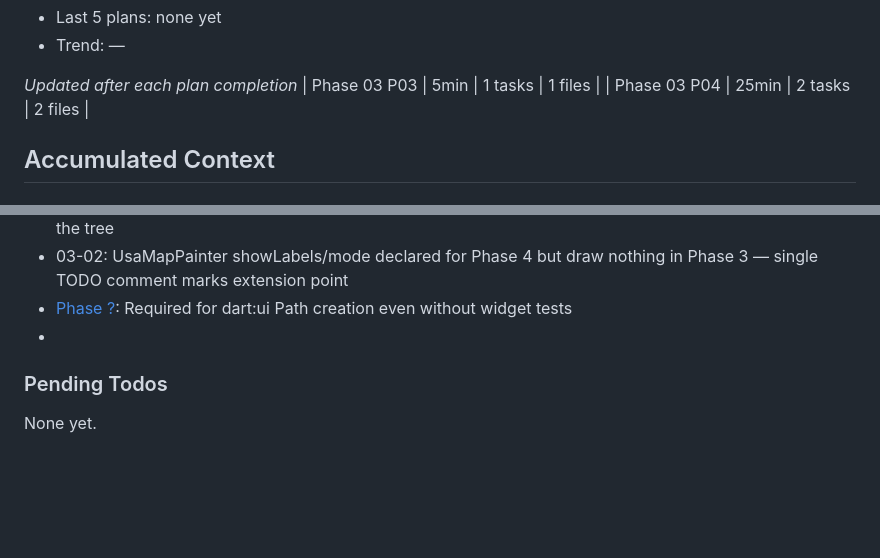
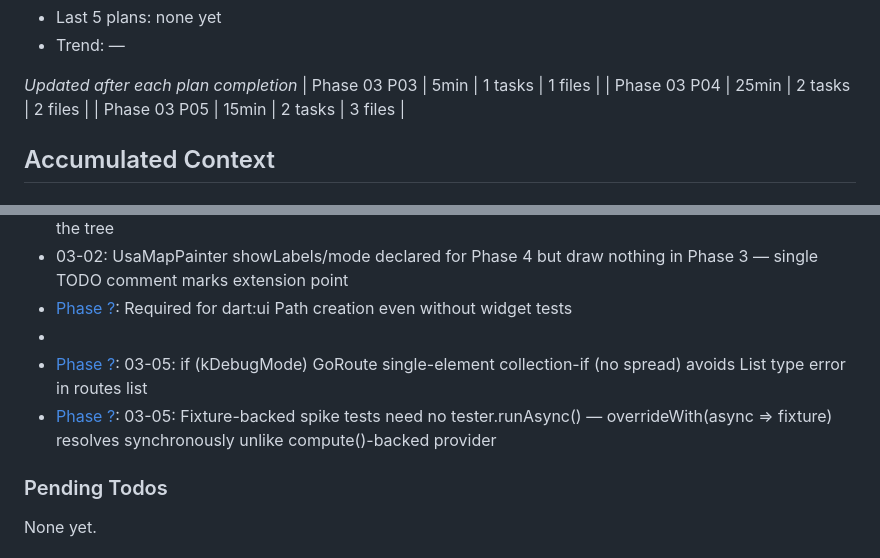
Before and after one commit to omerblecher/state-the-states, a Markdown page: .planning/STATE.md, 2 parts joined by grey strips. GitHub-like rendering; blank space fills up the shorter version.

```diff
--- a/.planning/STATE.md
+++ b/.planning/STATE.md
@@ -56,6 +56,7 @@ Progress: [█████████░] 92%
 *Updated after each plan completion*
 | Phase 03 P03 | 5min | 1 tasks | 1 files |
 | Phase 03 P04 | 25min | 2 tasks | 2 files |
+| Phase 03 P05 | 15min | 2 tasks | 3 files |
 
 ## Accumulated Context
 
@@ -75,6 +76,8 @@ Recent decisions affecting current work:
 - 03-02: UsaMapPainter showLabels/mode declared for Phase 4 but draw nothing in Phase 3 — single TODO comment marks extension point
 - [Phase ?]: Required for dart:ui Path creation even without widget tests
 - [Phase ?]: 03-04-SUMMARY.md
+- [Phase ?]: 03-05: if (kDebugMode) GoRoute single-element collection-if (no spread) avoids List<GoRoute> type error in routes list
+- [Phase ?]: 03-05: Fixture-backed spike tests need no tester.runAsync() — overrideWith(async => fixture) resolves synchronously unlike compute()-backed provider
 
 ### Pending Todos
 
```
Also changed, not shown: other parts of .planning/STATE.md (+9 -9 lines), .planning/ROADMAP.md (+3 -3 lines), 1 other file.
